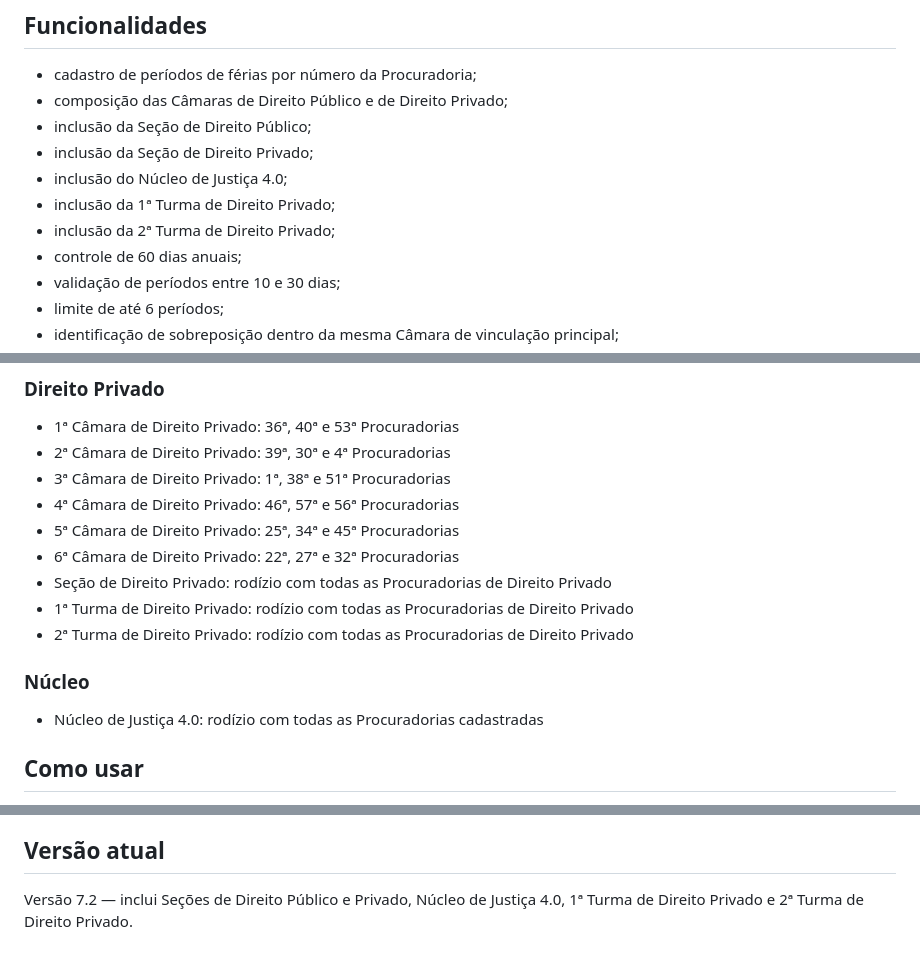
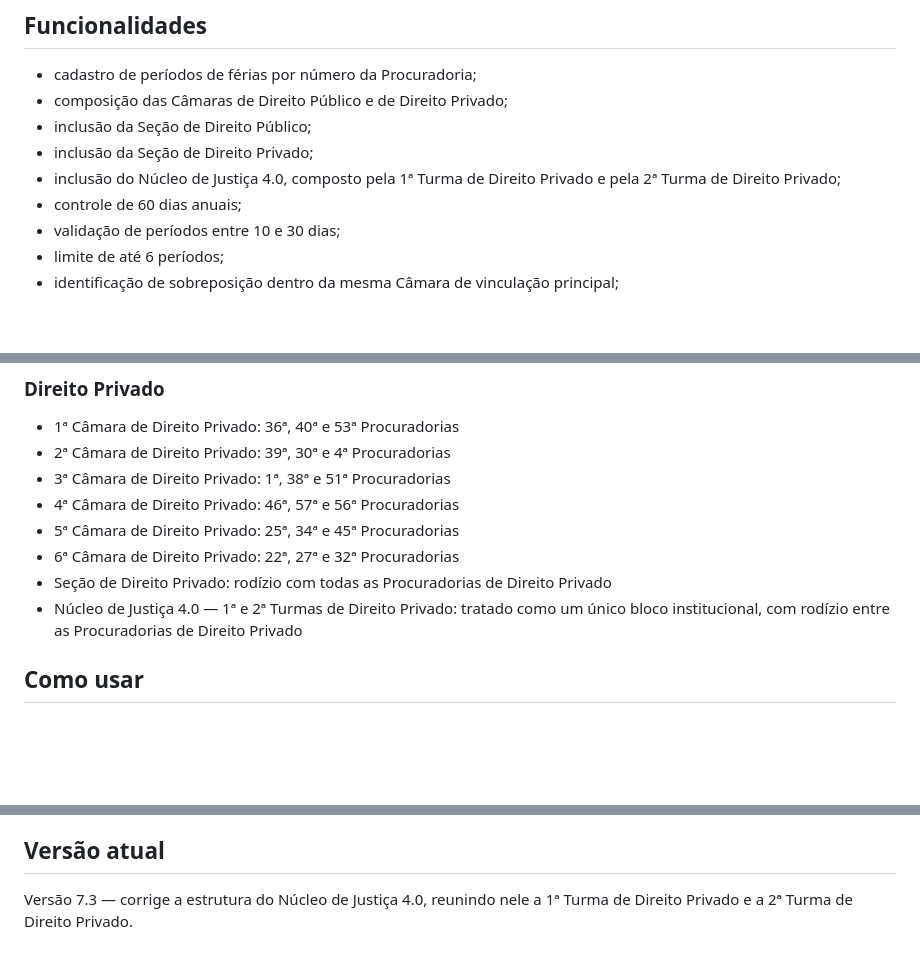
Before and after one commit to icaalb/escala-ferias-tjce, a Markdown page: README.md, 3 parts joined by grey strips. GitHub-like rendering; blank space fills up the shorter version.

Commit message:
Corrige estrutura do Núcleo 4.0 e Turmas de Direito Privado

```diff
--- a/README.md
+++ b/README.md
@@ -8,9 +8,7 @@ Sistema web para organização de férias das Procuradorias de Justiça com atua
 - composição das Câmaras de Direito Público e de Direito Privado;
 - inclusão da Seção de Direito Público;
 - inclusão da Seção de Direito Privado;
-- inclusão do Núcleo de Justiça 4.0;
-- inclusão da 1ª Turma de Direito Privado;
-- inclusão da 2ª Turma de Direito Privado;
+- inclusão do Núcleo de Justiça 4.0, composto pela 1ª Turma de Direito Privado e pela 2ª Turma de Direito Privado;
 - controle de 60 dias anuais;
 - validação de períodos entre 10 e 30 dias;
 - limite de até 6 períodos;
@@ -46,12 +44,7 @@ Sistema web para organização de férias das Procuradorias de Justiça com atua
 - 5ª Câmara de Direito Privado: 25ª, 34ª e 45ª Procuradorias
 - 6ª Câmara de Direito Privado: 22ª, 27ª e 32ª Procuradorias
 - Seção de Direito Privado: rodízio com todas as Procuradorias de Direito Privado
-- 1ª Turma de Direito Privado: rodízio com todas as Procuradorias de Direito Privado
-- 2ª Turma de Direito Privado: rodízio com todas as Procuradorias de Direito Privado
-
-### Núcleo
-
-- Núcleo de Justiça 4.0: rodízio com todas as Procuradorias cadastradas
+- Núcleo de Justiça 4.0 — 1ª e 2ª Turmas de Direito Privado: tratado como um único bloco institucional, com rodízio entre as Procuradorias de Direito Privado
 
 ## Como usar
 
@@ -78,4 +71,4 @@ Para implantação institucional ou publicação em ambiente compartilhado, reco
 
 ## Versão atual
 
-Versão 7.2 — inclui Seções de Direito Público e Privado, Núcleo de Justiça 4.0, 1ª Turma de Direito Privado e 2ª Turma de Direito Privado.
+Versão 7.3 — corrige a estrutura do Núcleo de Justiça 4.0, reunindo nele a 1ª Turma de Direito Privado e a 2ª Turma de Direito Privado.
```
